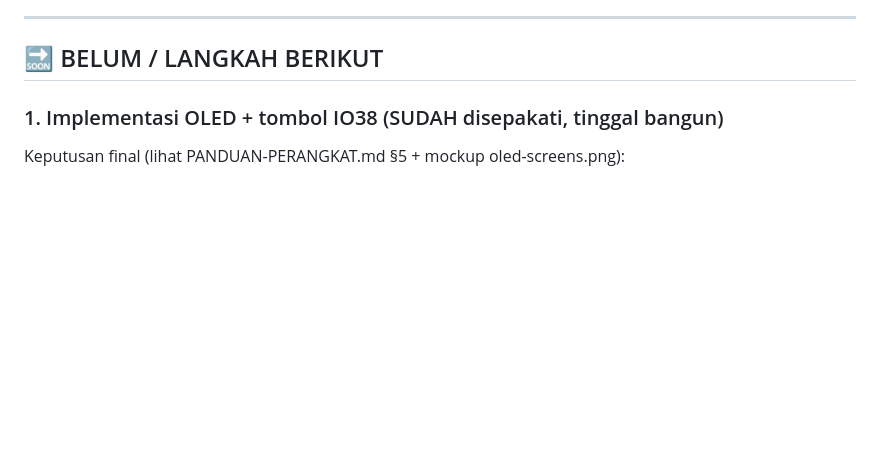
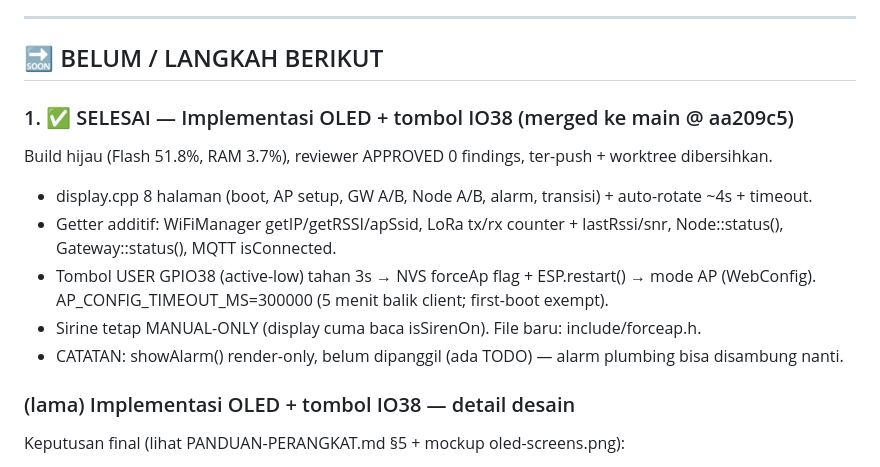
Before and after one commit to venougm/ews_yg2ufh, a Markdown page: docs/PROGRESS-SESI.md, the part around the change. Rendered like a GitHub page; blank space fills up the shorter version.

Commit message:
docs: tandai fitur OLED selesai di catatan progres

```diff
--- a/docs/PROGRESS-SESI.md
+++ b/docs/PROGRESS-SESI.md
@@ -44,7 +44,15 @@ Terakhir diperbarui: sesi OLED/dokumentasi/push GitHub.
 
 ## 🔜 BELUM / LANGKAH BERIKUT
 
-### 1. Implementasi OLED + tombol IO38 (SUDAH disepakati, tinggal bangun)
+### 1. ✅ SELESAI — Implementasi OLED + tombol IO38 (merged ke main @ aa209c5)
+Build hijau (Flash 51.8%, RAM 3.7%), reviewer APPROVED 0 findings, ter-push + worktree dibersihkan.
+- display.cpp 8 halaman (boot, AP setup, GW A/B, Node A/B, alarm, transisi) + auto-rotate ~4s + timeout.
+- Getter additif: WiFiManager getIP/getRSSI/apSsid, LoRa tx/rx counter + lastRssi/snr, Node::status(), Gateway::status(), MQTT isConnected.
+- Tombol USER GPIO38 (active-low) tahan 3s → NVS forceAp flag + ESP.restart() → mode AP (WebConfig). AP_CONFIG_TIMEOUT_MS=300000 (5 menit balik client; first-boot exempt).
+- Sirine tetap MANUAL-ONLY (display cuma baca isSirenOn). File baru: include/forceap.h.
+- CATATAN: showAlarm() render-only, belum dipanggil (ada TODO) — alarm plumbing bisa disambung nanti.
+
+### (lama) Implementasi OLED + tombol IO38 — detail desain
 Keputusan final (lihat PANDUAN-PERANGKAT.md §5 + mockup oled-screens.png):
 - `display.cpp` saat ini MASIH minimal (cuma showStatus 1 baris). Perlu dibangun multi-halaman.
 - 6 layar: Boot, Mode AP (SSID/pass/192.168.4.1), Gateway A (WiFi/MQTT/IP/nodes/Rx-Tx) + B
```
